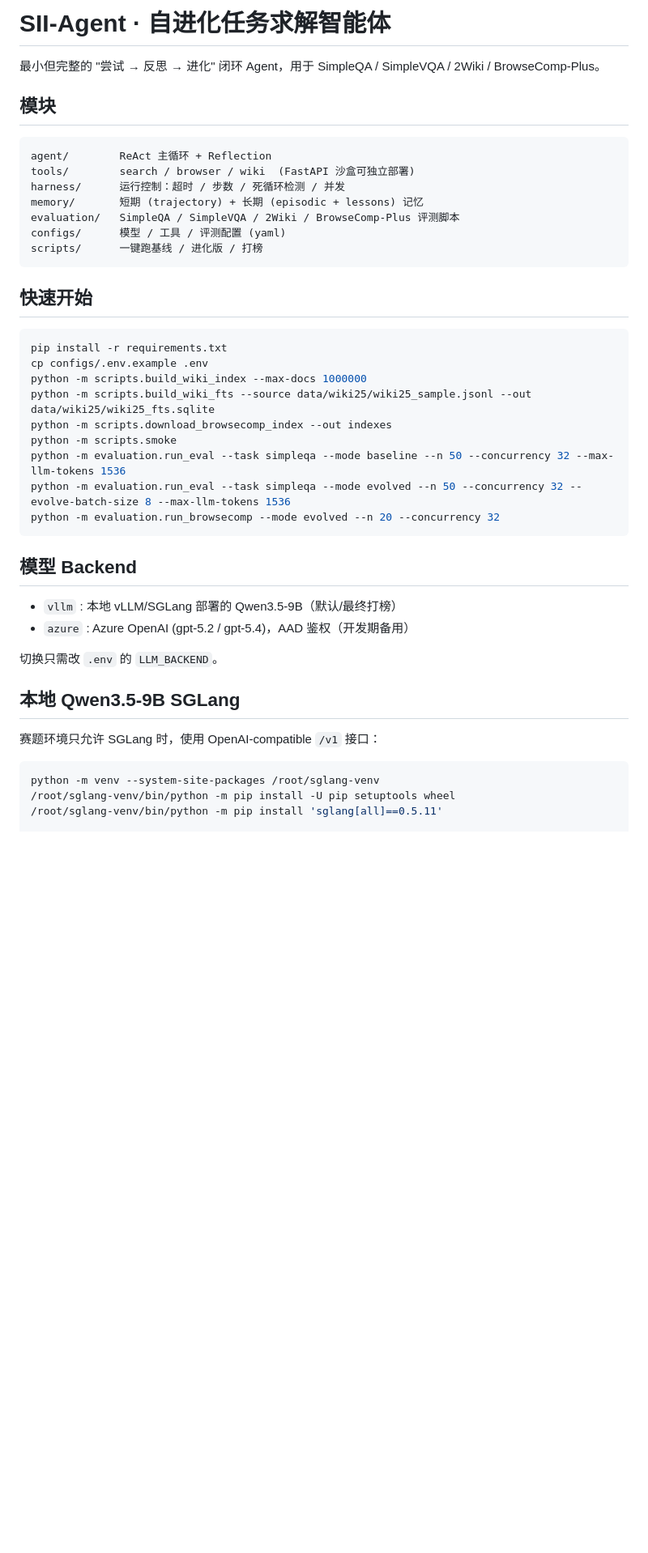
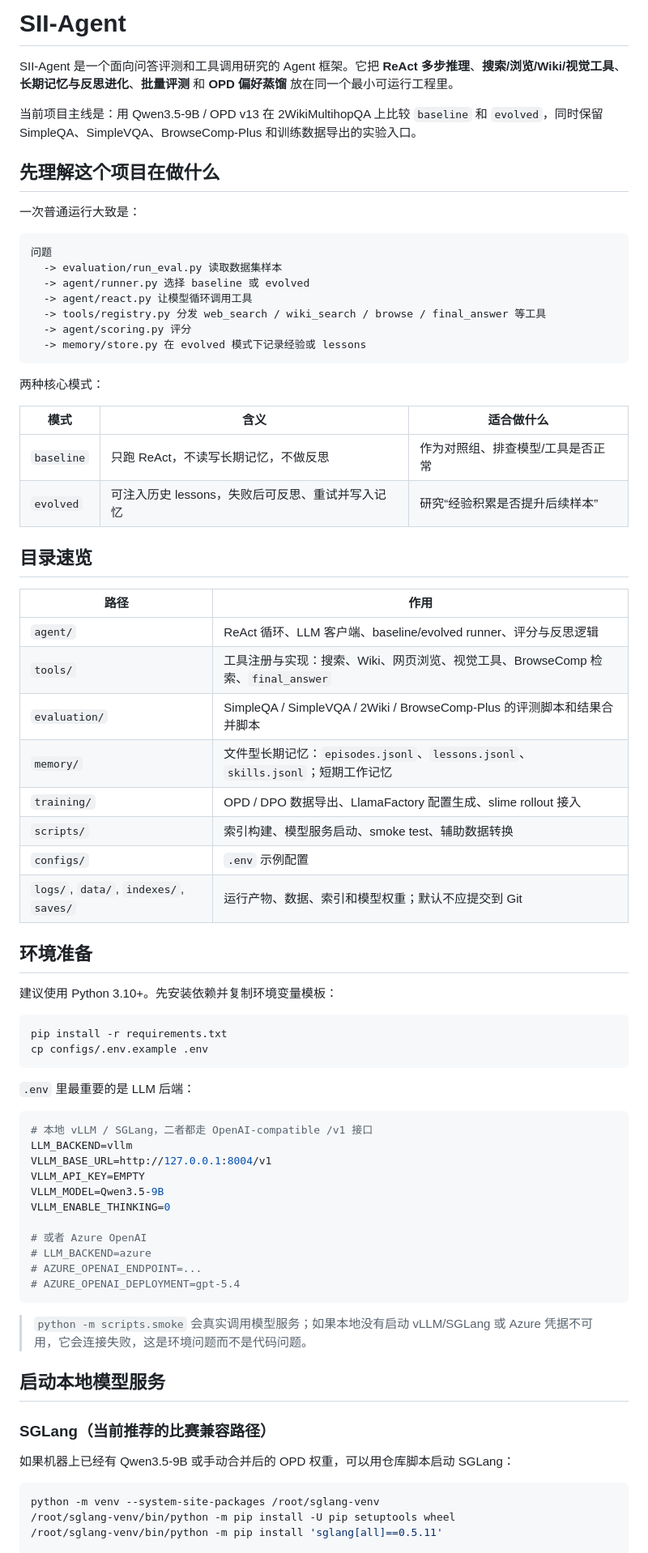
Before and after one commit to lbx154/sii-agent, a Markdown page: README.md, the part around one of its changes. Shown at 81% size. Drawn GitHub-style; blank space fills up the shorter version.

Commit message:
Rewrite README for new contributors
Co-authored-by: Copilot <223556219+Copilot@users.noreply.github.com>

````diff
--- a/README.md
+++ b/README.md
@@ -1,39 +1,75 @@
-# SII-Agent · 自进化任务求解智能体
+# SII-Agent
 
-最小但完整的 "尝试 → 反思 → 进化" 闭环 Agent，用于 SimpleQA / SimpleVQA / 2Wiki / BrowseComp-Plus。
+SII-Agent 是一个面向问答评测和工具调用研究的 Agent 框架。它把 **ReAct 多步推理**、**搜索/浏览/Wiki/视觉工具**、**长期记忆与反思进化**、**批量评测** 和 **OPD 偏好蒸馏** 放在同一个最小可运行工程里。
 
-## 模块
-```
-agent/        ReAct 主循环 + Reflection
-tools/        search / browser / wiki  (FastAPI 沙盒可独立部署)
-harness/      运行控制：超时 / 步数 / 死循环检测 / 并发
-memory/       短期 (trajectory) + 长期 (episodic + lessons) 记忆
-evaluation/   SimpleQA / SimpleVQA / 2Wiki / BrowseComp-Plus 评测脚本
-configs/      模型 / 工具 / 评测配置 (yaml)
-scripts/      一键跑基线 / 进化版 / 打榜
+当前项目主线是：用 Qwen3.5-9B / OPD v13 在 2WikiMultihopQA 上比较 `baseline` 和 `evolved`，同时保留 SimpleQA、SimpleVQA、BrowseComp-Plus 和训练数据导出的实验入口。
+
+## 先理解这个项目在做什么
+
+一次普通运行大致是：
+
+```text
+问题
+  -> evaluation/run_eval.py 读取数据集样本
+  -> agent/runner.py 选择 baseline 或 evolved
+  -> agent/react.py 让模型循环调用工具
+  -> tools/registry.py 分发 web_search / wiki_search / browse / final_answer 等工具
+  -> agent/scoring.py 评分
+  -> memory/store.py 在 evolved 模式下记录经验或 lessons
 ```
 
-## 快速开始
+两种核心模式：
+
+| 模式 | 含义 | 适合做什么 |
+|---|---|---|
+| `baseline` | 只跑 ReAct，不读写长期记忆，不做反思 | 作为对照组、排查模型/工具是否正常 |
+| `evolved` | 可注入历史 lessons，失败后可反思、重试并写入记忆 | 研究“经验积累是否提升后续样本” |
+
+## 目录速览
+
+| 路径 | 作用 |
+|---|---|
+| `agent/` | ReAct 循环、LLM 客户端、baseline/evolved runner、评分与反思逻辑 |
+| `tools/` | 工具注册与实现：搜索、Wiki、网页浏览、视觉工具、BrowseComp 检索、`final_answer` |
+| `evaluation/` | SimpleQA / SimpleVQA / 2Wiki / BrowseComp-Plus 的评测脚本和结果合并脚本 |
+| `memory/` | 文件型长期记忆：`episodes.jsonl`、`lessons.jsonl`、`skills.jsonl`；短期工作记忆 |
+| `training/` | OPD / DPO 数据导出、LlamaFactory 配置生成、slime rollout 接入 |
+| `scripts/` | 索引构建、模型服务启动、smoke test、辅助数据转换 |
+| `configs/` | `.env` 示例配置 |
+| `logs/`, `data/`, `indexes/`, `saves/` | 运行产物、数据、索引和模型权重；默认不应提交到 Git |
+
+## 环境准备
+
+建议使用 Python 3.10+。先安装依赖并复制环境变量模板：
+
 ```bash
 pip install -r requirements.txt
 cp configs/.env.example .env
-python -m scripts.build_wiki_index --max-docs 1000000
-python -m scripts.build_wiki_fts --source data/wiki25/wiki25_sample.jsonl --out data/wiki25/wiki25_fts.sqlite
-python -m scripts.download_browsecomp_index --out indexes
-python -m scripts.smoke
-python -m evaluation.run_eval --task simpleqa --mode baseline --n 50 --concurrency 32 --max-llm-tokens 1536
-python -m evaluation.run_eval --task simpleqa --mode evolved --n 50 --concurrency 32 --evolve-batch-size 8 --max-llm-tokens 1536
-python -m evaluation.run_browsecomp --mode evolved --n 20 --concurrency 32
 ```
 
-## 模型 Backend
-- `vllm`   :  本地 vLLM/SGLang 部署的 Qwen3.5-9B（默认/最终打榜）
-- `azure`  :  Azure OpenAI (gpt-5.2 / gpt-5.4)，AAD 鉴权（开发期备用）
+`.env` 里最重要的是 LLM 后端：
 
-切换只需改 `.env` 的 `LLM_BACKEND`。
+```bash
+# 本地 vLLM / SGLang，二者都走 OpenAI-compatible /v1 接口
+LLM_BACKEND=vllm
+VLLM_BASE_URL=http://127.0.0.1:8004/v1
+VLLM_API_KEY=EMPTY
+VLLM_MODEL=Qwen3.5-9B
+VLLM_ENABLE_THINKING=0
 
-## 本地 Qwen3.5-9B SGLang
-赛题环境只允许 SGLang 时，使用 OpenAI-compatible `/v1` 接口：
+# 或者 Azure OpenAI
+# LLM_BACKEND=azure
+# AZURE_OPENAI_ENDPOINT=...
+# AZURE_OPENAI_DEPLOYMENT=gpt-5.4
+```
+
+> `python -m scripts.smoke` 会真实调用模型服务；如果本地没有启动 vLLM/SGLang 或 Azure 凭据不可用，它会连接失败，这是环境问题而不是代码问题。
+
+## 启动本地模型服务
+
+### SGLang（当前推荐的比赛兼容路径）
+
+如果机器上已经有 Qwen3.5-9B 或手动合并后的 OPD 权重，可以用仓库脚本启动 SGLang：
 
 ```bash
 python -m venv --system-site-packages /root/sglang-venv
````
Also changed, not shown: other parts of README.md (+301 -77 lines).
